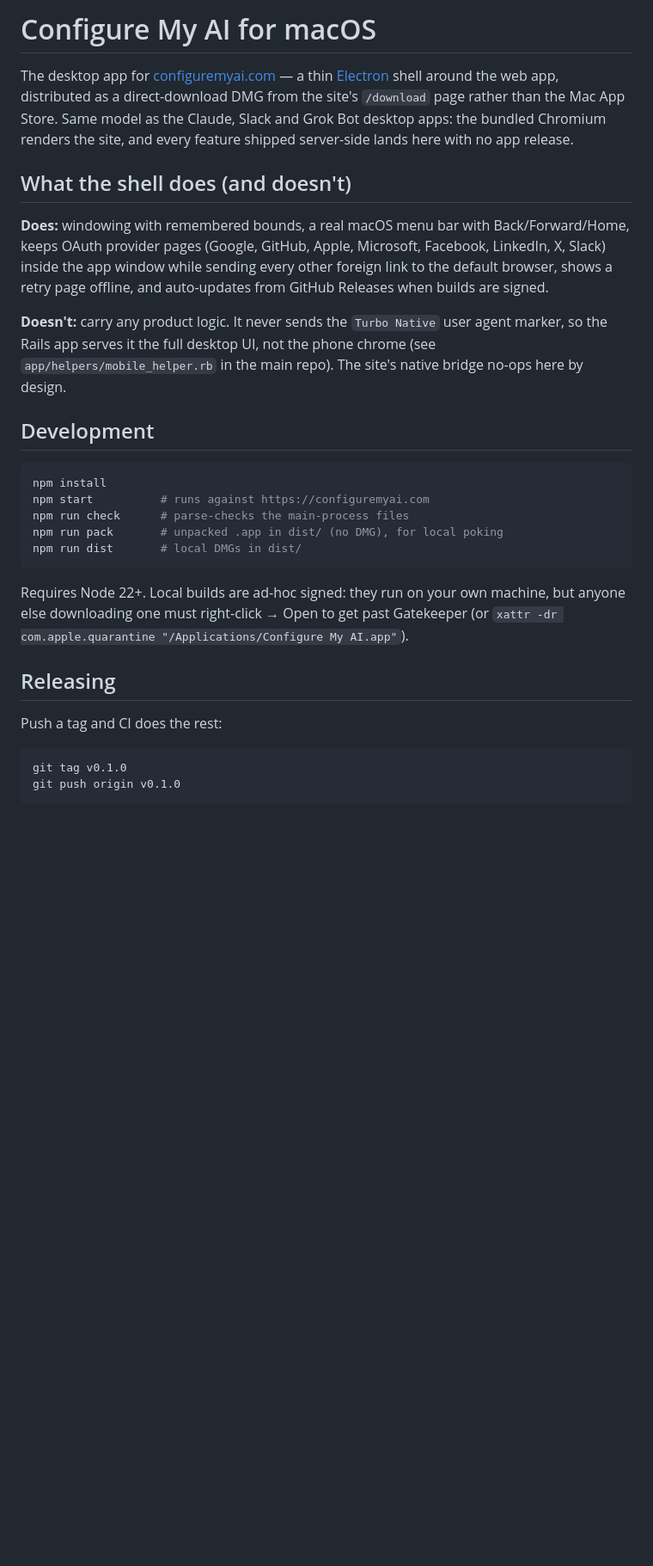
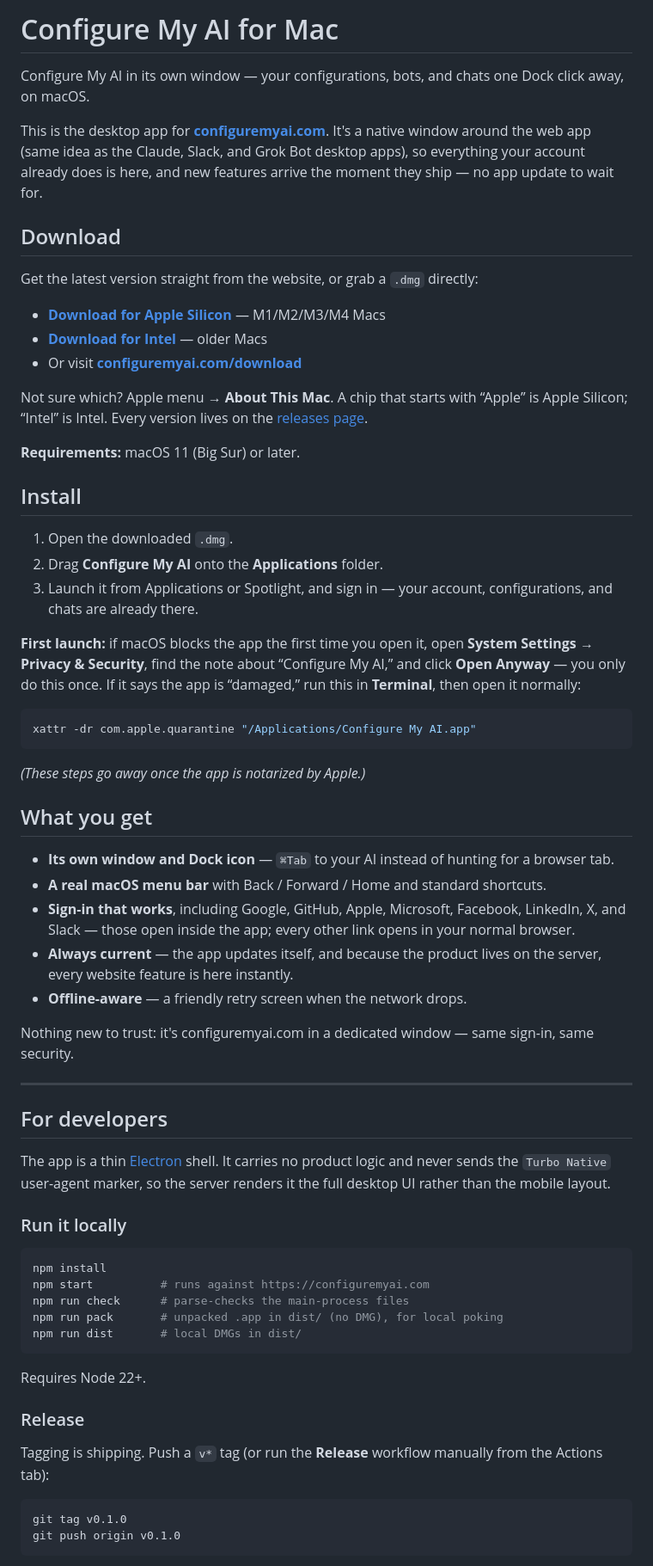
Before and after one commit to 9thdesigns/configure-my-ai-desktop, a Markdown page: README.md, the part around one of its changes. Shown at 86% size. GitHub-like rendering; blank space fills up the shorter version.

````diff
--- a/README.md
+++ b/README.md
@@ -1,26 +1,65 @@
-# Configure My AI for macOS
+# Configure My AI for Mac
 
-The desktop app for [configuremyai.com](https://configuremyai.com) — a thin
-[Electron](https://www.electronjs.org/) shell around the web app, distributed
-as a direct-download DMG from the site's `/download` page rather than the Mac
-App Store. Same model as the Claude, Slack and Grok Bot desktop apps: the
-bundled Chromium renders the site, and every feature shipped server-side lands
-here with no app release.
+Configure My AI in its own window — your configurations, bots, and chats one
+Dock click away, on macOS.
 
-## What the shell does (and doesn't)
+This is the desktop app for **[configuremyai.com](https://configuremyai.com)**.
+It's a native window around the web app (same idea as the Claude, Slack, and
+Grok Bot desktop apps), so everything your account already does is here, and
+new features arrive the moment they ship — no app update to wait for.
 
-**Does:** windowing with remembered bounds, a real macOS menu bar with
-Back/Forward/Home, keeps OAuth provider pages (Google, GitHub, Apple,
-Microsoft, Facebook, LinkedIn, X, Slack) inside the app window while sending
-every other foreign link to the default browser, shows a retry page offline,
-and auto-updates from GitHub Releases when builds are signed.
+## Download
 
-**Doesn't:** carry any product logic. It never sends the `Turbo Native` user
-agent marker, so the Rails app serves it the full desktop UI, not the phone
-chrome (see `app/helpers/mobile_helper.rb` in the main repo). The site's
-native bridge no-ops here by design.
+Get the latest version straight from the website, or grab a `.dmg` directly:
 
-## Development
+- **[Download for Apple Silicon](https://github.com/9thdesigns/configure-my-ai-desktop/releases/latest/download/ConfigureMyAI-arm64.dmg)** — M1/M2/M3/M4 Macs
+- **[Download for Intel](https://github.com/9thdesigns/configure-my-ai-desktop/releases/latest/download/ConfigureMyAI-x64.dmg)** — older Macs
+- Or visit **[configuremyai.com/download](https://configuremyai.com/download)**
+
+Not sure which? Apple menu → **About This Mac**. A chip that starts with
+“Apple” is Apple Silicon; “Intel” is Intel. Every version lives on the
+[releases page](https://github.com/9thdesigns/configure-my-ai-desktop/releases).
+
+**Requirements:** macOS 11 (Big Sur) or later.
+
+## Install
+
+1. Open the downloaded `.dmg`.
+2. Drag **Configure My AI** onto the **Applications** folder.
+3. Launch it from Applications or Spotlight, and sign in — your account,
+   configurations, and chats are already there.
+
+**First launch:** if macOS blocks the app the first time you open it, open
+**System Settings → Privacy & Security**, find the note about “Configure My AI,”
+and click **Open Anyway** — you only do this once. If it says the app is
+“damaged,” run this in **Terminal**, then open it normally:
+
+```sh
+xattr -dr com.apple.quarantine "/Applications/Configure My AI.app"
+```
+
+*(These steps go away once the app is notarized by Apple.)*
+
+## What you get
+
+- **Its own window and Dock icon** — `⌘Tab` to your AI instead of hunting for a browser tab.
+- **A real macOS menu bar** with Back / Forward / Home and standard shortcuts.
+- **Sign-in that works**, including Google, GitHub, Apple, Microsoft, Facebook, LinkedIn, X, and Slack — those open inside the app; every other link opens in your normal browser.
+- **Always current** — the app updates itself, and because the product lives on the server, every website feature is here instantly.
+- **Offline-aware** — a friendly retry screen when the network drops.
+
+Nothing new to trust: it's configuremyai.com in a dedicated window — same
+sign-in, same security.
+
+---
+
+## For developers
+
+The app is a thin [Electron](https://www.electronjs.org/) shell. It carries no
+product logic and never sends the `Turbo Native` user-agent marker, so the
+server renders it the full desktop UI rather than the mobile layout.
+
+### Run it locally
 
 ```sh
 npm install
@@ -30,13 +69,12 @@ npm run pack       # unpacked .app in dist/ (no DMG), for local poking
 npm run dist       # local DMGs in dist/
 ```
 
-Requires Node 22+. Local builds are ad-hoc signed: they run on your own
-machine, but anyone else downloading one must right-click → Open to get past
-Gatekeeper (or `xattr -dr com.apple.quarantine "/Applications/Configure My AI.app"`).
+Requires Node 22+.
 
-## Releasing
+### Release
 
-Push a tag and CI does the rest:
+Tagging is shipping. Push a `v*` tag (or run the **Release** workflow manually
+from the Actions tab):
 
 ```sh
 git tag v0.1.0
````
Also changed, not shown: other parts of README.md (+31 -30 lines).
